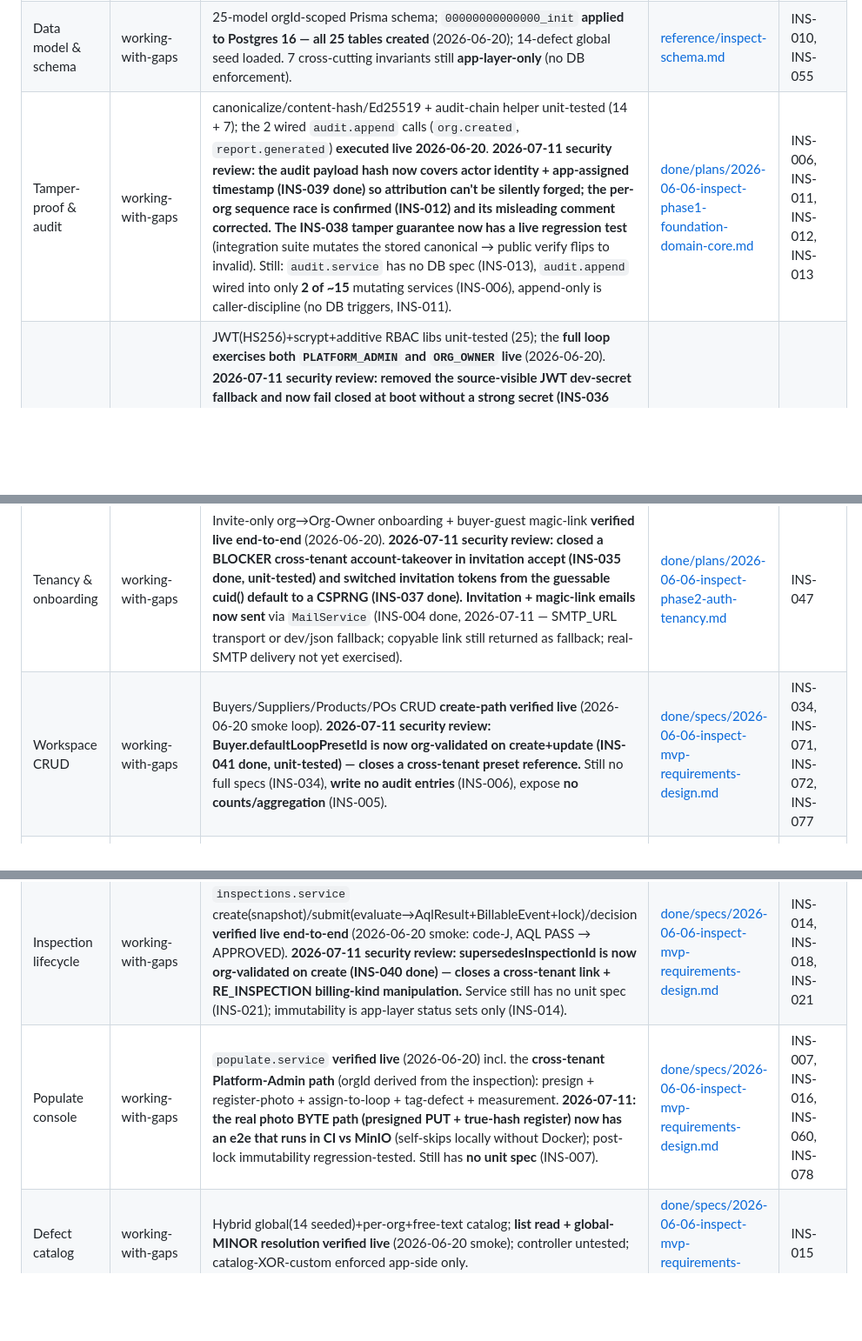
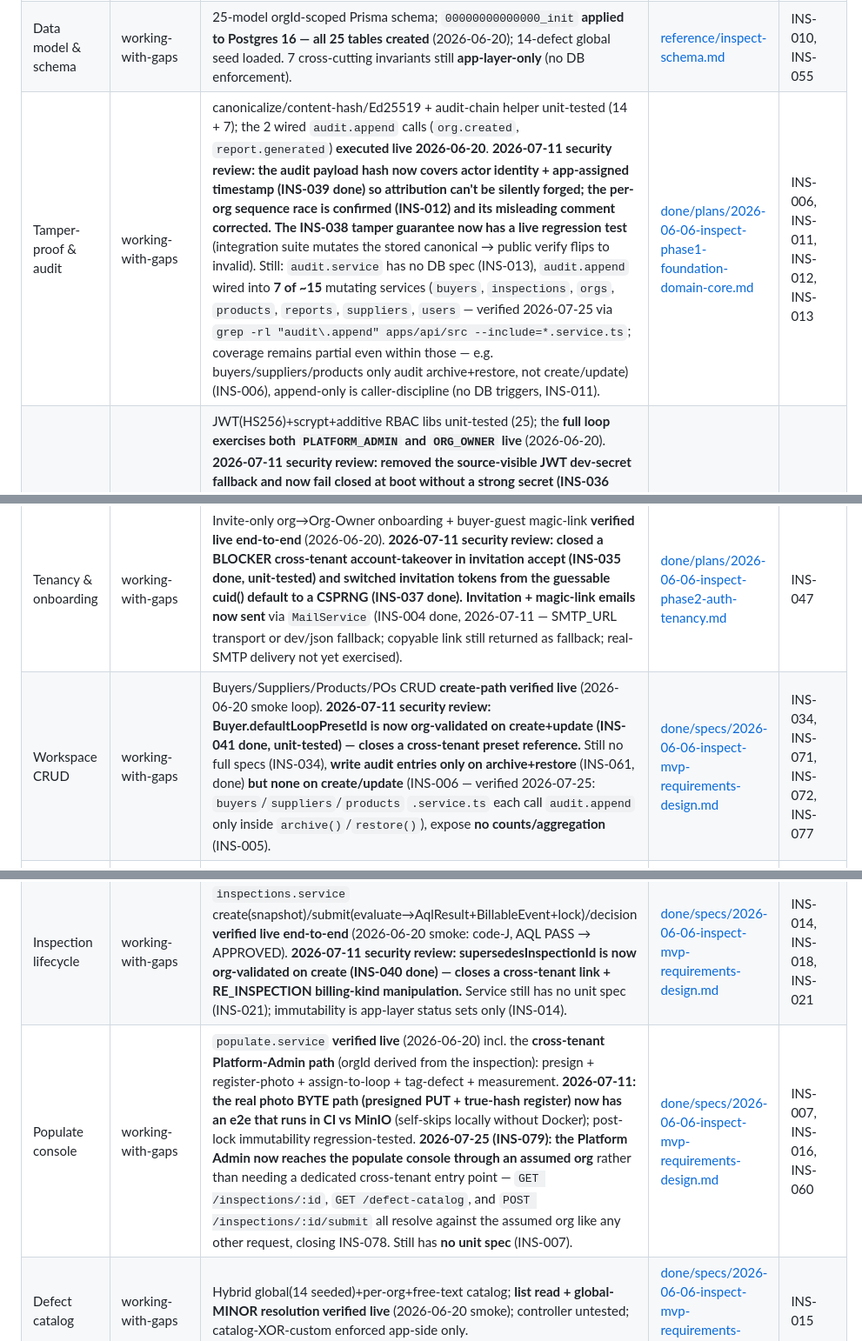
Before and after one commit to IjunaidI/Inspect-monorepo, a Markdown page: docs/STATUS.md, 3 parts joined by grey strips. Shown at 87% size. GitHub-like rendering; blank space fills up the shorter version.

Commit message:
docs: fix stale audit-coverage + INS-078 backlog-agreement claims in STATUS.md
Post-review corrections to the INS-079 close-out commit: the Populate
console pillar row still listed INS-078 as open backlog after BACKLOG.md
flipped it to done; the Tamper-proof & audit row understated audit.append
coverage as 2 of ~15 services when grep shows 7; the Workspace CRUD row
claimed buyers/suppliers/products write no audit entries when all three
audit archive+restore (just not create/update). All three verified
directly against source before correcting.

Co-Authored-By: Claude Opus 5 (1M context) <noreply@anthropic.com>

```diff
--- a/docs/STATUS.md
+++ b/docs/STATUS.md
@@ -20,13 +20,13 @@
 |---|---|---|---|---|
 | AQL domain core | production-ready | Pure ISO 2859-1 / Z1.4 single-sampling Level II engine, fully unit-tested (~39 cases); verified band G–N at AQL {1.0,1.5,2.5,4.0,6.5} + critical Ac0; no DB. | [done/plans/2026-06-06-inspect-phase1-foundation-domain-core.md](done/plans/2026-06-06-inspect-phase1-foundation-domain-core.md) | — |
 | Data model & schema | working-with-gaps | 25-model orgId-scoped Prisma schema; `00000000000000_init` **applied to Postgres 16 — all 25 tables created** (2026-06-20); 14-defect global seed loaded. 7 cross-cutting invariants still **app-layer-only** (no DB enforcement). | [reference/inspect-schema.md](reference/inspect-schema.md) | INS-010, INS-055 |
-| Tamper-proof & audit | working-with-gaps | canonicalize/content-hash/Ed25519 + audit-chain helper unit-tested (14 + 7); the 2 wired `audit.append` calls (`org.created`, `report.generated`) **executed live 2026-06-20**. **2026-07-11 security review: the audit payload hash now covers actor identity + app-assigned timestamp (INS-039 done) so attribution can't be silently forged; the per-org sequence race is confirmed (INS-012) and its misleading comment corrected.** **The INS-038 tamper guarantee now has a live regression test** (integration suite mutates the stored canonical → public verify flips to invalid). Still: `audit.service` has no DB spec (INS-013), `audit.append` wired into only **2 of ~15** mutating services (INS-006), append-only is caller-discipline (no DB triggers, INS-011). | [done/plans/2026-06-06-inspect-phase1-foundation-domain-core.md](done/plans/2026-06-06-inspect-phase1-foundation-domain-core.md) | INS-006, INS-011, INS-012, INS-013 |
+| Tamper-proof & audit | working-with-gaps | canonicalize/content-hash/Ed25519 + audit-chain helper unit-tested (14 + 7); the 2 wired `audit.append` calls (`org.created`, `report.generated`) **executed live 2026-06-20**. **2026-07-11 security review: the audit payload hash now covers actor identity + app-assigned timestamp (INS-039 done) so attribution can't be silently forged; the per-org sequence race is confirmed (INS-012) and its misleading comment corrected.** **The INS-038 tamper guarantee now has a live regression test** (integration suite mutates the stored canonical → public verify flips to invalid). Still: `audit.service` has no DB spec (INS-013), `audit.append` wired into **7 of ~15** mutating services (`buyers`, `inspections`, `orgs`, `products`, `reports`, `suppliers`, `users` — verified 2026-07-25 via `grep -rl "audit\.append" apps/api/src --include=*.service.ts`; coverage remains partial even within those — e.g. buyers/suppliers/products only audit archive+restore, not create/update) (INS-006), append-only is caller-discipline (no DB triggers, INS-011). | [done/plans/2026-06-06-inspect-phase1-foundation-domain-core.md](done/plans/2026-06-06-inspect-phase1-foundation-domain-core.md) | INS-006, INS-011, INS-012, INS-013 |
 | Auth & RBAC | working-with-gaps | JWT(HS256)+scrypt+additive RBAC libs unit-tested (25); the **full loop exercises both `PLATFORM_ADMIN` and `ORG_OWNER` live** (2026-06-20). **2026-07-11 security review: removed the source-visible JWT dev-secret fallback and now fail closed at boot without a strong secret (INS-036 done — was a full auth-bypass/forge-admin hole); equalized login timing to stop account enumeration (INS-042 done).** **2026-07-11 INS-009: token refresh + the negative RBAC matrix (401/403/cross-org, forged/expired tokens) verified live by the integration suite.** **2026-07-25 (INS-079): `JwtAuthGuard` now resolves an `X-Org-Id` header into `actingAsOrgId`, honored ONLY for a verified PLATFORM_ADMIN and ignored outright for every other role (11 guard unit tests + a live tenant-boundary integration test prove the boundary — an ORG_OWNER's response is byte-identical with/without the header); all 15 audit-log call sites now attribute assumed-org actions to `actorType: PLATFORM_ADMIN` + the real admin's id via `actorTypeFor`, closing the hole the INS-039 fix would otherwise have reopened.** Rate limiting (INS-047) still open. | [done/plans/2026-06-06-inspect-phase2-auth-tenancy.md](done/plans/2026-06-06-inspect-phase2-auth-tenancy.md) | INS-047 |
 | Tenancy & onboarding | working-with-gaps | Invite-only org→Org-Owner onboarding + buyer-guest magic-link **verified live end-to-end** (2026-06-20). **2026-07-11 security review: closed a BLOCKER cross-tenant account-takeover in invitation accept (INS-035 done, unit-tested) and switched invitation tokens from the guessable cuid() default to a CSPRNG (INS-037 done).** **Invitation + magic-link emails now sent** via `MailService` (INS-004 done, 2026-07-11 — SMTP_URL transport or dev/json fallback; copyable link still returned as fallback; real-SMTP delivery not yet exercised). | [done/plans/2026-06-06-inspect-phase2-auth-tenancy.md](done/plans/2026-06-06-inspect-phase2-auth-tenancy.md) | INS-047 |
-| Workspace CRUD | working-with-gaps | Buyers/Suppliers/Products/POs CRUD **create-path verified live** (2026-06-20 smoke loop). **2026-07-11 security review: Buyer.defaultLoopPresetId is now org-validated on create+update (INS-041 done, unit-tested) — closes a cross-tenant preset reference.** Still no full specs (INS-034), **write no audit entries** (INS-006), expose **no counts/aggregation** (INS-005). | [done/specs/2026-06-06-inspect-mvp-requirements-design.md](done/specs/2026-06-06-inspect-mvp-requirements-design.md) | INS-034, INS-071, INS-072, INS-077 |
+| Workspace CRUD | working-with-gaps | Buyers/Suppliers/Products/POs CRUD **create-path verified live** (2026-06-20 smoke loop). **2026-07-11 security review: Buyer.defaultLoopPresetId is now org-validated on create+update (INS-041 done, unit-tested) — closes a cross-tenant preset reference.** Still no full specs (INS-034), **write audit entries only on archive+restore** (INS-061, done) **but none on create/update** (INS-006 — verified 2026-07-25: `buyers`/`suppliers`/`products` `.service.ts` each call `audit.append` only inside `archive()`/`restore()`), expose **no counts/aggregation** (INS-005). | [done/specs/2026-06-06-inspect-mvp-requirements-design.md](done/specs/2026-06-06-inspect-mvp-requirements-design.md) | INS-034, INS-071, INS-072, INS-077 |
 | Loop presets | working-with-gaps | Versioned loop-preset create **verified live** (2026-06-20). **Web builder wired (2026-06-28, INS-024)**: full `'use client'` builder with loop sidebar, shot counter, togglable defect chips (live catalog, grouped by severity), measurement fields, custom defect creation, createPreset/archivePreset/createDefect server actions. `/presets/new?from=:id` seeds builder from existing preset. `/presets/[id]` read-only detail page. List has live search/sort/MoreVertical (archive + duplicate). Service still has no spec; photo reference-image upload deferred (INS-023). | [done/specs/2026-06-06-inspect-mvp-requirements-design.md](done/specs/2026-06-06-inspect-mvp-requirements-design.md) | INS-063, INS-073, INS-075, INS-076 |
 | Inspection lifecycle | working-with-gaps | `inspections.service` create(snapshot)/submit(evaluate→AqlResult+BillableEvent+lock)/decision **verified live end-to-end** (2026-06-20 smoke: code-J, AQL PASS → APPROVED). **2026-07-11 security review: supersedesInspectionId is now org-validated on create (INS-040 done) — closes a cross-tenant link + RE_INSPECTION billing-kind manipulation.** Service still has no unit spec (INS-021); immutability is app-layer status sets only (INS-014). | [done/specs/2026-06-06-inspect-mvp-requirements-design.md](done/specs/2026-06-06-inspect-mvp-requirements-design.md) | INS-014, INS-018, INS-021 |
-| Populate console | working-with-gaps | `populate.service` **verified live** (2026-06-20) incl. the **cross-tenant Platform-Admin path** (orgId derived from the inspection): presign + register-photo + assign-to-loop + tag-defect + measurement. **2026-07-11: the real photo BYTE path (presigned PUT + true-hash register) now has an e2e that runs in CI vs MinIO** (self-skips locally without Docker); post-lock immutability regression-tested. Still has **no unit spec** (INS-007). | [done/specs/2026-06-06-inspect-mvp-requirements-design.md](done/specs/2026-06-06-inspect-mvp-requirements-design.md) | INS-007, INS-016, INS-060, INS-078 |
+| Populate console | working-with-gaps | `populate.service` **verified live** (2026-06-20) incl. the **cross-tenant Platform-Admin path** (orgId derived from the inspection): presign + register-photo + assign-to-loop + tag-defect + measurement. **2026-07-11: the real photo BYTE path (presigned PUT + true-hash register) now has an e2e that runs in CI vs MinIO** (self-skips locally without Docker); post-lock immutability regression-tested. **2026-07-25 (INS-079): the Platform Admin now reaches the populate console through an assumed org** rather than needing a dedicated cross-tenant entry point — `GET /inspections/:id`, `GET /defect-catalog`, and `POST /inspections/:id/submit` all resolve against the assumed org like any other request, closing INS-078. Still has **no unit spec** (INS-007). | [done/specs/2026-06-06-inspect-mvp-requirements-design.md](done/specs/2026-06-06-inspect-mvp-requirements-design.md) | INS-007, INS-016, INS-060 |
 | Defect catalog | working-with-gaps | Hybrid global(14 seeded)+per-org+free-text catalog; **list read + global-MINOR resolution verified live** (2026-06-20 smoke); controller untested; catalog-XOR-custom enforced app-side only. | [done/specs/2026-06-06-inspect-mvp-requirements-design.md](done/specs/2026-06-06-inspect-mvp-requirements-design.md) | INS-015 |
 | Reports & verification | working-with-gaps | `reports.service` signed-report generation + **public `GET /reports/verify/:token` verified live** (2026-06-20 smoke). **2026-07-11 security review: the Ed25519-signed canonical now covers the defect list + evidence, quantity/carton verification, notes and decision attribution (INS-038 done — previously alterable under a valid signature), is jsonb-round-trip-normalized, and generate() is now idempotency-safe under concurrency (INS-043 done).** Still **never renders the PDF binary** (INS-003); service has no unit spec (INS-019); delivery records modeled but **nothing sends** (INS-020); canonicalSnapshot still nullable (INS-046). | [done/specs/2026-06-06-inspect-mvp-requirements-design.md](done/specs/2026-06-06-inspect-mvp-requirements-design.md) | INS-003, INS-019, INS-020, INS-046 |
 | Guest portal | working-with-gaps | Magic-link guest **backend verified live** (2026-06-20 smoke). **Web portal wired (2026-06-28, INS-025)**: `/portal?token=TOKEN` reads the token server-side, fetches `GET /guest/reports?token=…` (unauthenticated), renders buyer-branded report list sidebar + `BrandedReport` detail panel; invalid/expired token shows an error card; "Verify" link → `/r/:verificationToken`; "Download PDF" enabled when `pdfStorageKey` set (pending INS-003). | [done/specs/2026-06-06-inspect-mvp-requirements-design.md](done/specs/2026-06-06-inspect-mvp-requirements-design.md) | INS-003 |
```
